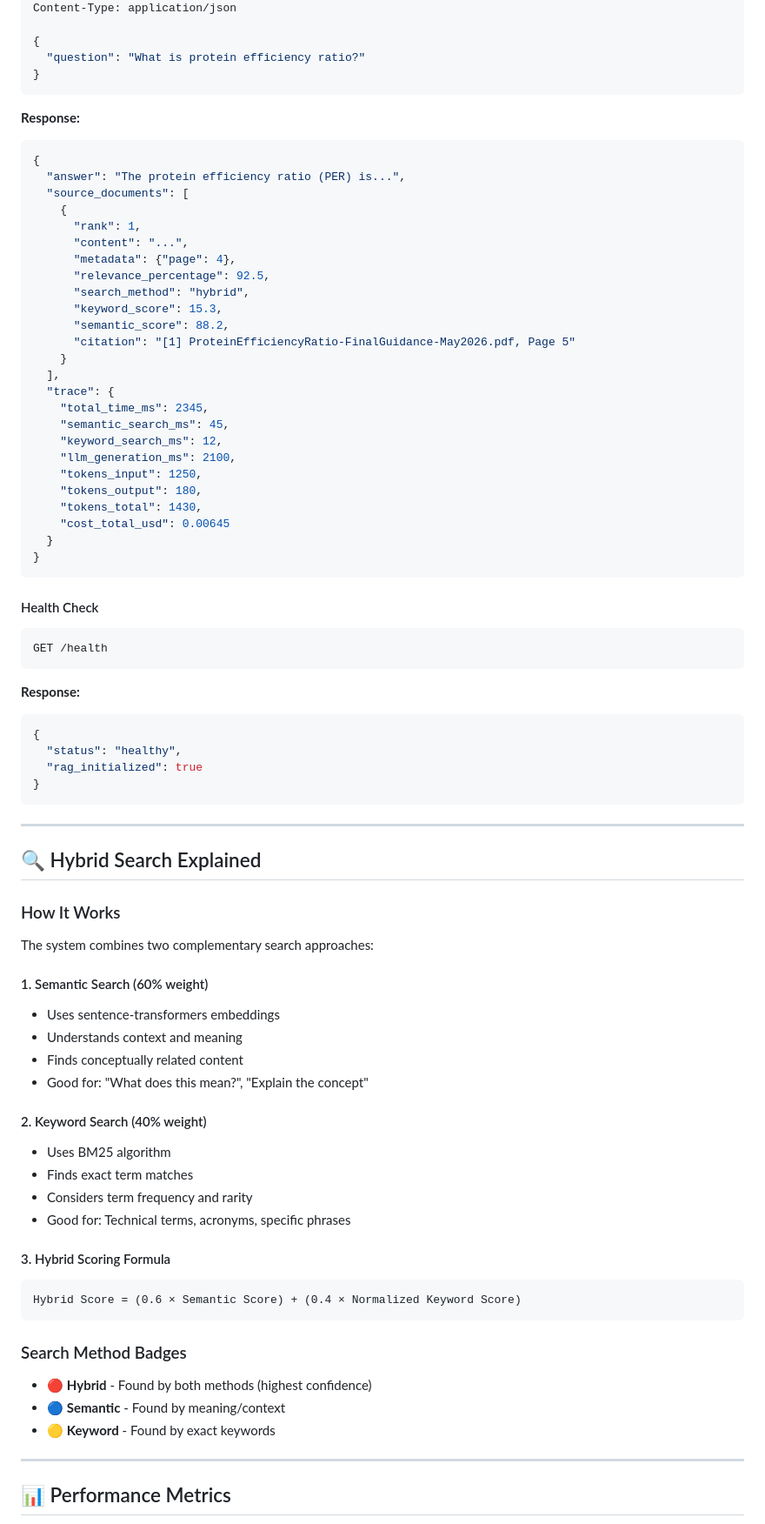
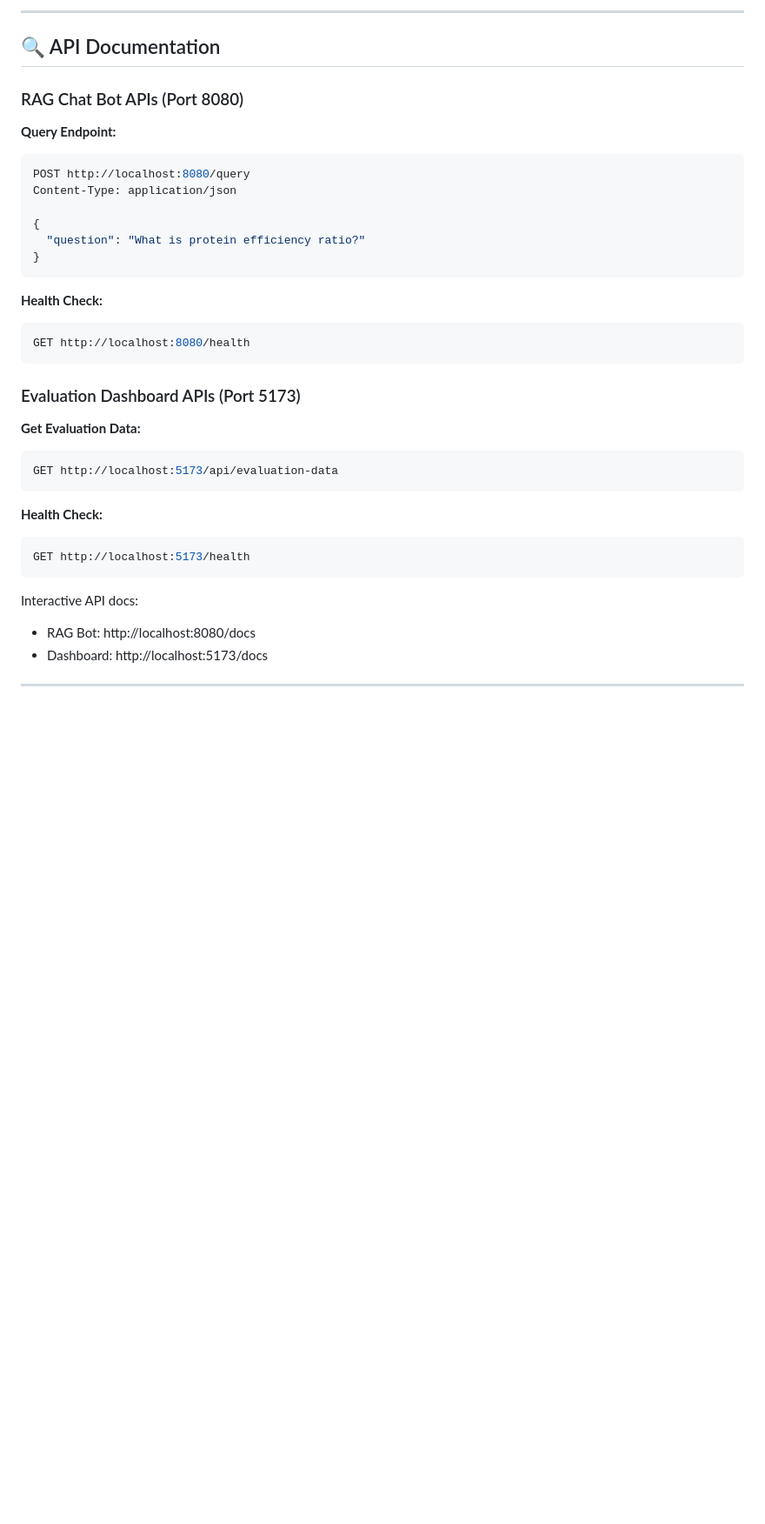
Before and after one commit to sohailataiml/RAGBotWithLLMJudgeEval, a Markdown page: README.md, the part around one of its changes. Shown at 87% size. GitHub-like rendering; blank space fills up the shorter version.

````diff
--- a/README.md
+++ b/README.md
@@ -181,3 +283,12 @@ POST /query
+---
+
+## 🔍 API Documentation
+
+### RAG Chat Bot APIs (Port 8080)
+
+**Query Endpoint:**
+```bash
+POST http://localhost:8080/query
 Content-Type: application/json
 
 {
@@ -185,80 +296,26 @@ Content-Type: application/json
 }
 ```
 
-**Response:**
-```json
-{
-  "answer": "The protein efficiency ratio (PER) is...",
-  "source_documents": [
-    {
-      "rank": 1,
-      "content": "...",
-      "metadata": {"page": 4},
-      "relevance_percentage": 92.5,
-      "search_method": "hybrid",
-      "keyword_score": 15.3,
-      "semantic_score": 88.2,
-      "citation": "[1] ProteinEfficiencyRatio-FinalGuidance-May2026.pdf, Page 5"
-    }
-  ],
-  "trace": {
-    "total_time_ms": 2345,
-    "semantic_search_ms": 45,
-    "keyword_search_ms": 12,
-    "llm_generation_ms": 2100,
-    "tokens_input": 1250,
-    "tokens_output": 180,
-    "tokens_total": 1430,
-    "cost_total_usd": 0.00645
-  }
-}
+**Health Check:**
+```bash
+GET http://localhost:8080/health
 ```
 
-#### Health Check
+### Evaluation Dashboard APIs (Port 5173)
+
+**Get Evaluation Data:**
 ```bash
-GET /health
+GET http://localhost:5173/api/evaluation-data
 ```
 
-**Response:**
-```json
-{
-  "status": "healthy",
-  "rag_initialized": true
-}
+**Health Check:**
+```bash
+GET http://localhost:5173/health
 ```
+
+Interactive API docs:
+- RAG Bot: http://localhost:8080/docs
+- Dashboard: http://localhost:5173/docs
 
 ---
 
-## 🔍 Hybrid Search Explained
-
-### How It Works
-
-The system combines two complementary search approaches:
-
-#### 1. Semantic Search (60% weight)
-- Uses sentence-transformers embeddings
-- Understands context and meaning
-- Finds conceptually related content
-- Good for: "What does this mean?", "Explain the concept"
-
-#### 2. Keyword Search (40% weight)
-- Uses BM25 algorithm
-- Finds exact term matches
-- Considers term frequency and rarity
-- Good for: Technical terms, acronyms, specific phrases
-
-#### 3. Hybrid Scoring Formula
-```
-Hybrid Score = (0.6 × Semantic Score) + (0.4 × Normalized Keyword Score)
-```
-
-### Search Method Badges
-
-- 🔴 **Hybrid** - Found by both methods (highest confidence)
-- 🔵 **Semantic** - Found by meaning/context
-- 🟡 **Keyword** - Found by exact keywords
-
----
-
-## 📊 Performance Metrics
-
````
Also changed, not shown: other parts of README.md (+250 -328 lines).
